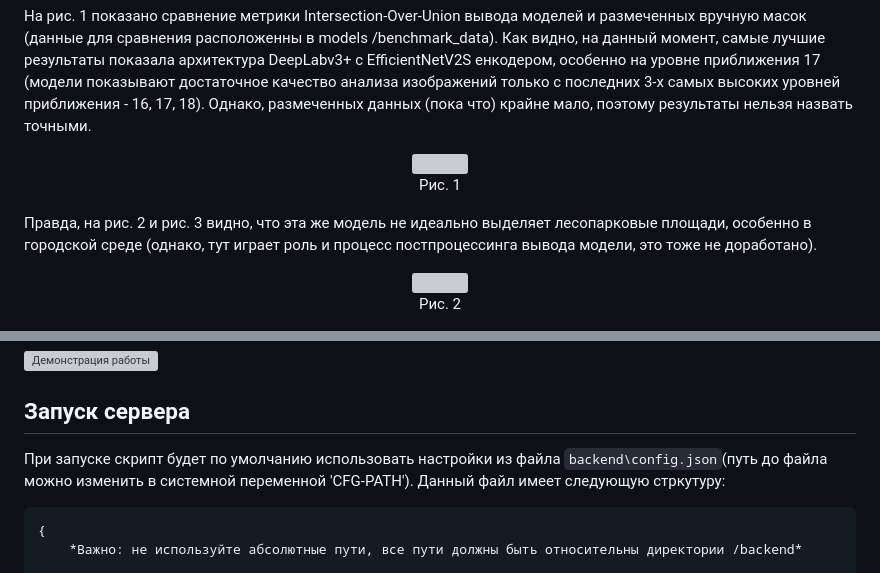
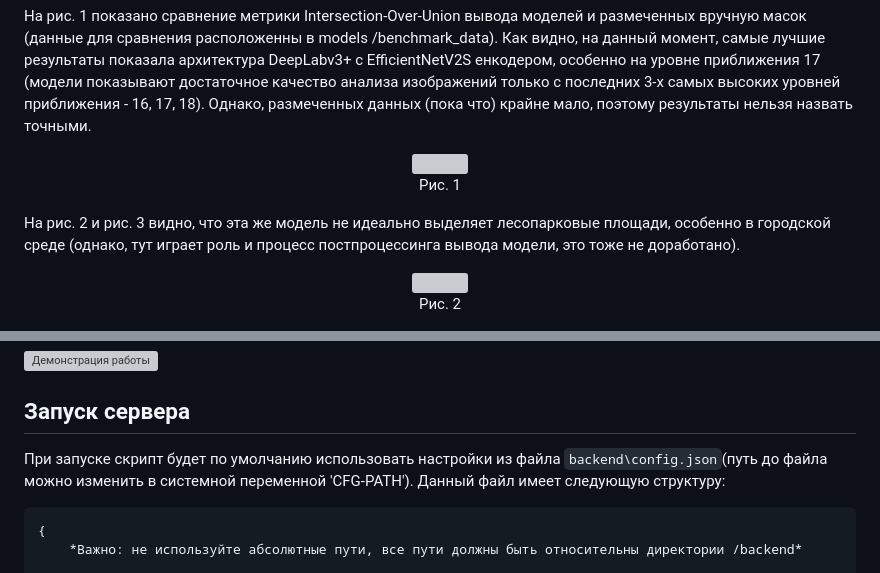
Before and after one commit to mikhail-moro/lesa, a Markdown page: README.md, 2 parts joined by grey strips. Rendered like a GitHub page; grey boxes are pictures that could not be loaded.

````diff
--- a/README.md
+++ b/README.md
@@ -31,7 +31,7 @@ https://drive.google.com/file/d/1nDDueI9eiSFpFzIJgmX8TeIPcJiD9mwH/view?pli=1
 
 <p align="center"><img src="https://github.com/mikhail-moro/res/blob/main/iou.png"><br>Рис. 1</p>
 
-Правда, на рис. 2 и рис. 3 видно, что эта же модель не идеально выделяет лесопарковые площади, особенно в городской среде (однако, тут играет роль и процесс постпроцессинга вывода модели, это тоже не доработано).
+На рис. 2 и рис. 3 видно, что эта же модель не идеально выделяет лесопарковые площади, особенно в городской среде (однако, тут играет роль и процесс постпроцессинга вывода модели, это тоже не доработано).
 
 <p align="center"><img src="https://github.com/mikhail-moro/res/blob/main/sample_1.png"><br>Рис. 2</p>
 <p align="center"><img src="https://github.com/mikhail-moro/res/blob/main/sample_2.png"><br>Рис. 3</p>
@@ -43,7 +46,7 @@ https://drive.google.com/file/d/1nDDueI9eiSFpFzIJgmX8TeIPcJiD9mwH/view?pli=1
 [![Демонстрация работы](https://img.youtube.com/vi/okUjgAhp0fM/maxresdefault.jpg)](https://www.youtube.com/watch?v=okUjgAhp0fM)
 
 ## Запуск сервера
-При запуске скрипт будет по умолчанию использовать настройки из файла `backend\config.json`(путь до файла можно изменить в системной переменной 'CFG-PATH'). Данный файл имеет следующую стркутуру:
+При запуске скрипт будет по умолчанию использовать настройки из файла `backend\config.json`(путь до файла можно изменить в системной переменной 'CFG-PATH'). Данный файл имеет следующую структуру:
 ```
 {
     *Важно: не используйте абсолютные пути, все пути должны быть относительны директории /backend*
````
Also changed, not shown: other parts of README.md (+3 -0 lines).
